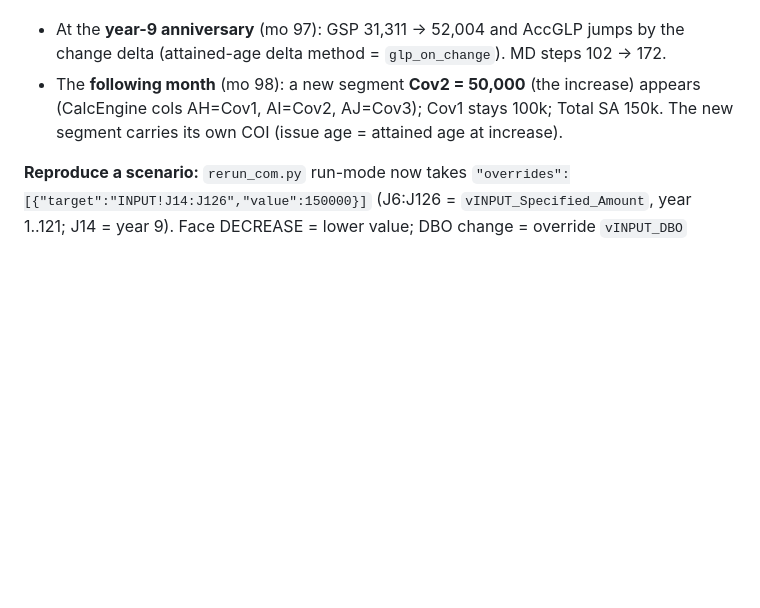
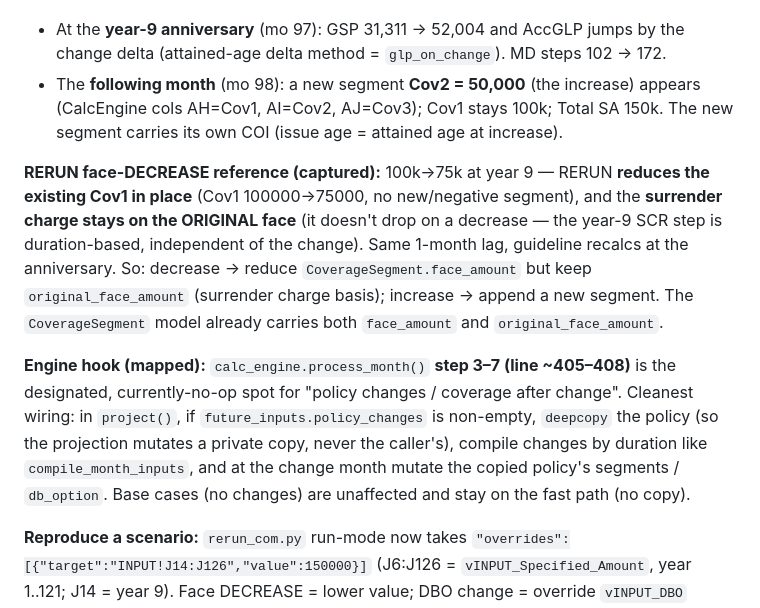
Before and after one commit to Wabert/SuiteViewP, a Markdown page: QUESTION_LOG.md, the part around the change. Rendered like a GitHub page; blank space fills up the shorter version.

Commit message:
Illustration: capture RERUN face-decrease reference + map the policy-change hook
Face decrease (100k->75k) reduces the existing segment in place (no new segment);
surrender charge stays on the original face. Increase appends a new segment. Engine
hook for both: process_month step 3-7 (line ~405). Plan in QUESTION_LOG §D.

Co-Authored-By: Claude Opus 4.8 <noreply@anthropic.com>

```diff
--- a/QUESTION_LOG.md
+++ b/QUESTION_LOG.md
@@ -153,6 +153,23 @@ year 9) — `rerun_U0688012_faceinc.csv`. RERUN behavior:
   appears (CalcEngine cols AH=Cov1, AI=Cov2, AJ=Cov3); Cov1 stays 100k; Total SA
   150k. The new segment carries its own COI (issue age = attained age at increase).
 
+**RERUN face-DECREASE reference (captured):** 100k→75k at year 9 — RERUN **reduces
+the existing Cov1 in place** (Cov1 100000→75000, no new/negative segment), and the
+**surrender charge stays on the ORIGINAL face** (it doesn't drop on a decrease — the
+year-9 SCR step is duration-based, independent of the change). Same 1-month lag,
+guideline recalcs at the anniversary. So: decrease → reduce `CoverageSegment.face_amount`
+but keep `original_face_amount` (surrender charge basis); increase → append a new
+segment. The `CoverageSegment` model already carries both `face_amount` and
+`original_face_amount`.
+
+**Engine hook (mapped):** `calc_engine.process_month()` **step 3–7 (line ~405–408)**
+is the designated, currently-no-op spot for "policy changes / coverage after change".
+Cleanest wiring: in `project()`, if `future_inputs.policy_changes` is non-empty,
+`deepcopy` the policy (so the projection mutates a private copy, never the caller's),
+compile changes by duration like `compile_month_inputs`, and at the change month
+mutate the copied policy's segments / `db_option`. Base cases (no changes) are
+unaffected and stay on the fast path (no copy).
+
 **Reproduce a scenario:** `rerun_com.py` run-mode now takes
 `"overrides":[{"target":"INPUT!J14:J126","value":150000}]` (J6:J126 =
 `vINPUT_Specified_Amount`, year 1..121; J14 = year 9). Face DECREASE = lower value;
```
